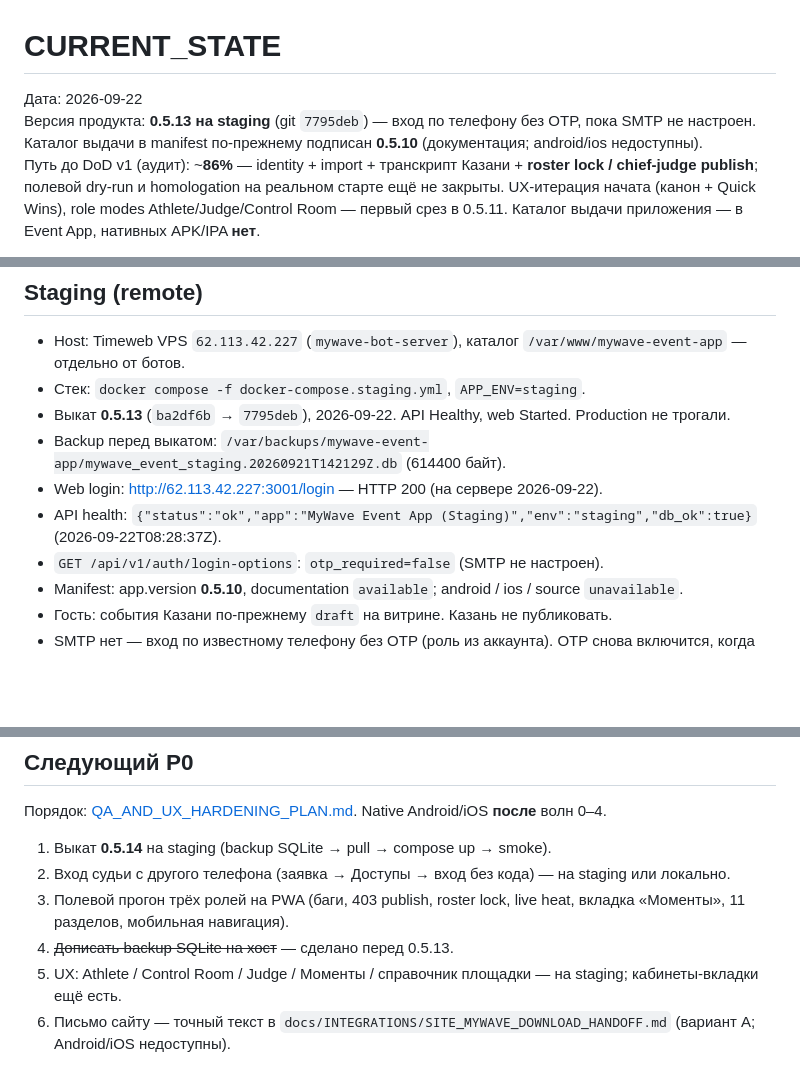
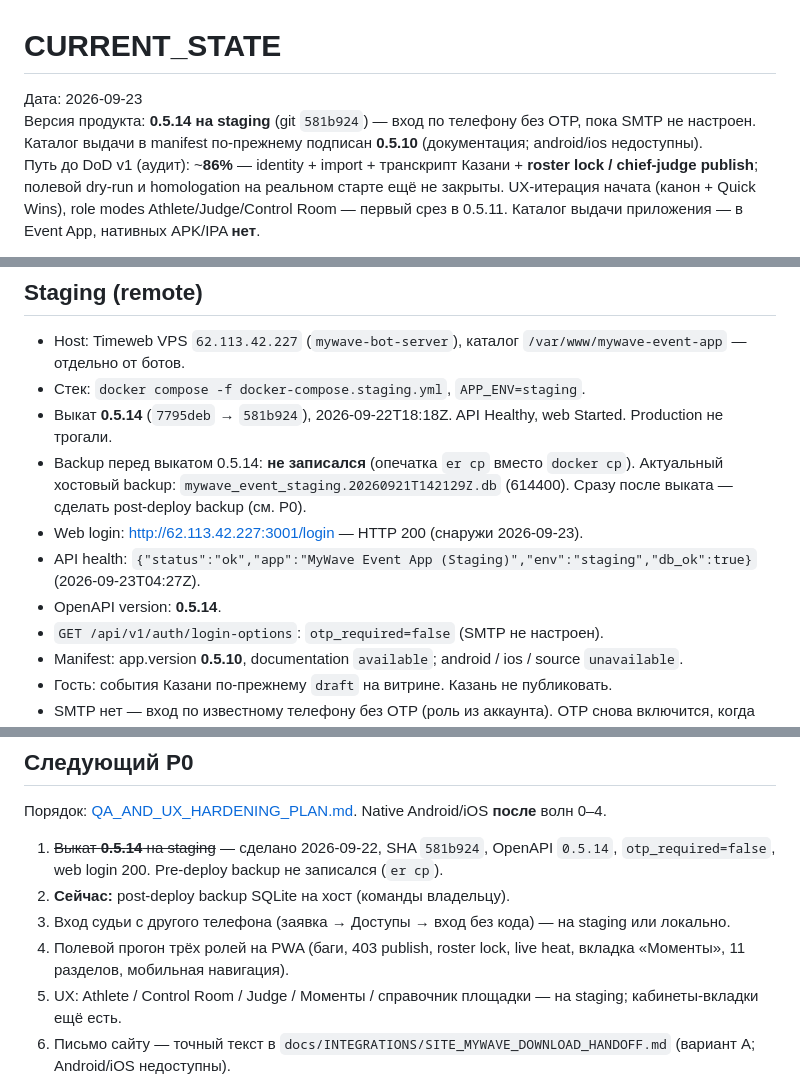
Before and after one commit to YaroslavValeev/MyWave_Event_App, a Markdown page: docs/STATUS/CURRENT_STATE.md, 3 parts joined by grey strips. Drawn GitHub-style; blank space fills up the shorter version.

Commit message:
docs: record staging 0.5.14 deploy at 581b924
Note missing pre-deploy SQLite backup and successful smoke (OpenAPI 0.5.14, web 200).

Co-authored-by: Cursor <cursoragent@cursor.com>

```diff
--- a/docs/STATUS/CURRENT_STATE.md
+++ b/docs/STATUS/CURRENT_STATE.md
@@ -1,7 +1,7 @@
 # CURRENT_STATE
 
-Дата: 2026-09-22
-Версия продукта: **0.5.13 на staging** (git `7795deb`) — вход по телефону без OTP, пока SMTP не настроен. Каталог выдачи в manifest по-прежнему подписан **0.5.10** (документация; android/ios недоступны).
+Дата: 2026-09-23
+Версия продукта: **0.5.14 на staging** (git `581b924`) — вход по телефону без OTP, пока SMTP не настроен. Каталог выдачи в manifest по-прежнему подписан **0.5.10** (документация; android/ios недоступны).
 Путь до DoD v1 (аудит): ~**86%** — identity + import + транскрипт Казани + **roster lock / chief-judge publish**; полевой dry-run и homologation на реальном старте ещё не закрыты. UX-итерация начата (канон + Quick Wins), role modes Athlete/Judge/Control Room — первый срез в 0.5.11. Каталог выдачи приложения — в Event App, нативных APK/IPA **нет**.
 
 Сверка с journeys: [ROLE_JOURNEYS_RECONCILIATION.md](./ROLE_JOURNEYS_RECONCILIATION.md).
@@ -12,10 +12,11 @@ UX/UI канон: [UX_UI_CANON.md](../PRODUCT/UX_UI_CANON.md).
 
 - Host: Timeweb VPS `62.113.42.227` (`mywave-bot-server`), каталог `/var/www/mywave-event-app` — отдельно от ботов.
 - Стек: `docker compose -f docker-compose.staging.yml`, `APP_ENV=staging`.
-- Выкат **0.5.13** (`ba2df6b` → `7795deb`), 2026-09-22. API Healthy, web Started. Production не трогали.
-- Backup перед выкатом: `/var/backups/mywave-event-app/mywave_event_staging.20260921T142129Z.db` (614400 байт).
-- Web login: http://62.113.42.227:3001/login — HTTP 200 (на сервере 2026-09-22).
-- API health: `{"status":"ok","app":"MyWave Event App (Staging)","env":"staging","db_ok":true}` (2026-09-22T08:28:37Z).
+- Выкат **0.5.14** (`7795deb` → `581b924`), 2026-09-22T18:18Z. API Healthy, web Started. Production не трогали.
+- Backup перед выкатом 0.5.14: **не записался** (опечатка `er cp` вместо `docker cp`). Актуальный хостовый backup: `mywave_event_staging.20260921T142129Z.db` (614400). Сразу после выката — сделать post-deploy backup (см. P0).
+- Web login: http://62.113.42.227:3001/login — HTTP 200 (снаружи 2026-09-23).
+- API health: `{"status":"ok","app":"MyWave Event App (Staging)","env":"staging","db_ok":true}` (2026-09-23T04:27Z).
+- OpenAPI version: **0.5.14**.
 - `GET /api/v1/auth/login-options`: `otp_required=false` (SMTP не настроен).
 - Manifest: app.version **0.5.10**, documentation `available`; android / ios / source `unavailable`.
 - Гость: события Казани по-прежнему `draft` на витрине. Казань не публиковать.
@@ -61,10 +62,10 @@ UX/UI канон: [UX_UI_CANON.md](../PRODUCT/UX_UI_CANON.md).
 
 Порядок: [QA_AND_UX_HARDENING_PLAN.md](../PRODUCT/QA_AND_UX_HARDENING_PLAN.md). Native Android/iOS **после** волн 0–4.
 
-1. Выкат **0.5.14** на staging (backup SQLite → pull → compose up → smoke).
-2. Вход судьи с другого телефона (заявка → Доступы → вход без кода) — на staging или локально.
-3. Полевой прогон трёх ролей на PWA (баги, 403 publish, roster lock, live heat, вкладка «Моменты», 11 разделов, мобильная навигация).
-4. ~~Дописать backup SQLite на хост~~ — сделано перед 0.5.13.
+1. ~~Выкат **0.5.14** на staging~~ — сделано 2026-09-22, SHA `581b924`, OpenAPI `0.5.14`, `otp_required=false`, web login 200. Pre-deploy backup не записался (`er cp`).
+2. **Сейчас:** post-deploy backup SQLite на хост (команды владельцу).
+3. Вход судьи с другого телефона (заявка → Доступы → вход без кода) — на staging или локально.
+4. Полевой прогон трёх ролей на PWA (баги, 403 publish, roster lock, live heat, вкладка «Моменты», 11 разделов, мобильная навигация).
 5. UX: Athlete / Control Room / Judge / Моменты / справочник площадки — на staging; кабинеты-вкладки ещё есть.
 6. Письмо сайту — точный текст в `docs/INTEGRATIONS/SITE_MYWAVE_DOWNLOAD_HANDOFF.md` (вариант A; Android/iOS недоступны).
 7. SMTP на staging — владелец.
```
Also changed, not shown: other parts of docs/STATUS/CURRENT_STATE.md (+2 -2 lines), docs/STATUS/CHANGELOG.md (+1 -1 lines).
